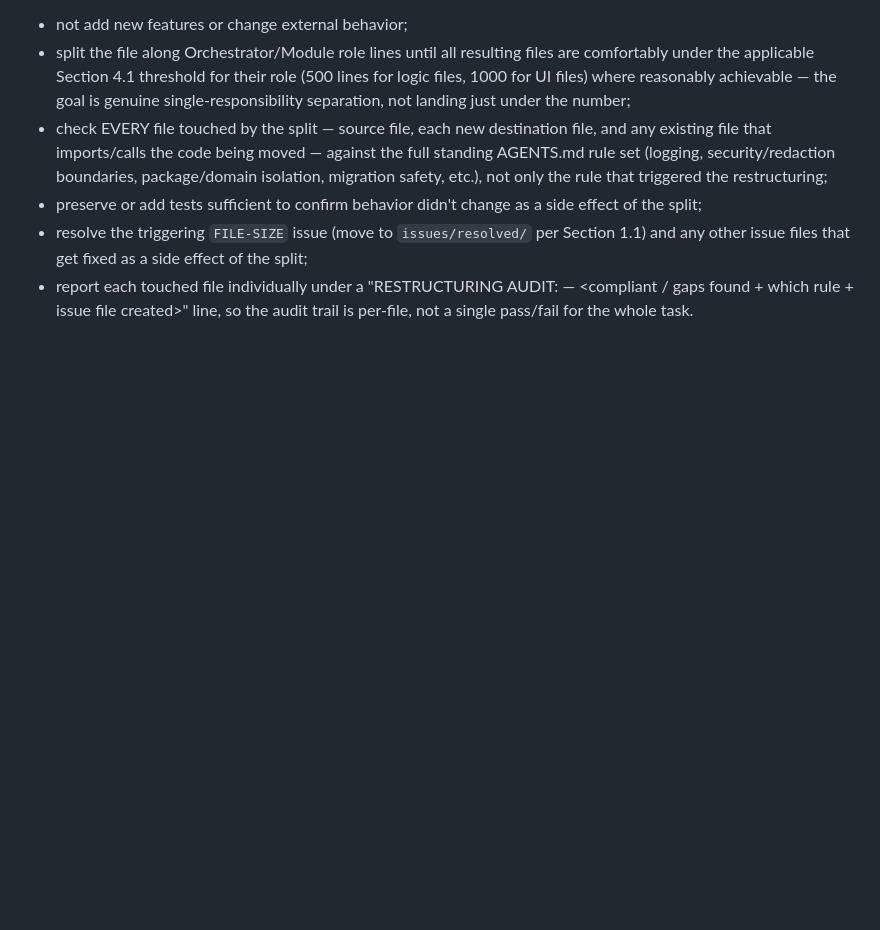
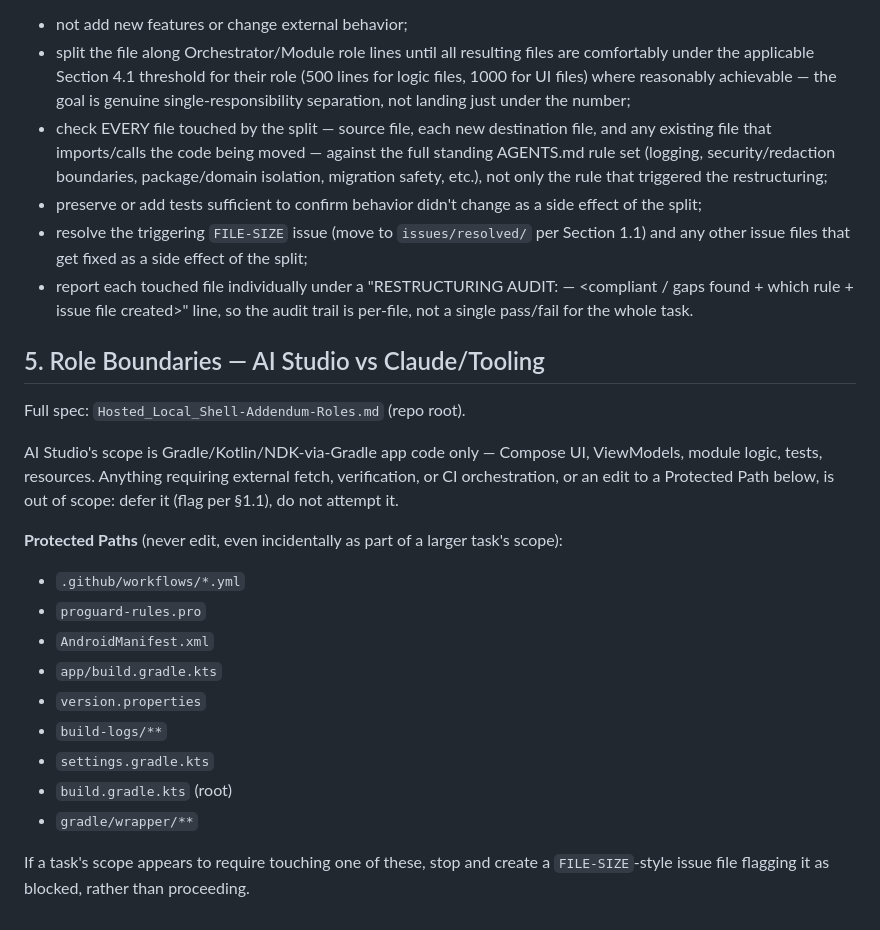
Before and after one commit to inscope-labs/Bin-Box, a Markdown page: AGENTS.md, the part around the change. Drawn GitHub-style; blank space fills up the shorter version.

```diff
--- a/AGENTS.md
+++ b/AGENTS.md
@@ -201,3 +201,29 @@ failing at. A restructuring task must therefore:
   <file> — <compliant / gaps found + which rule + issue file created>"
   line, so the audit trail is per-file, not a single pass/fail for the
   whole task.
+
+## 5. Role Boundaries — AI Studio vs Claude/Tooling
+
+Full spec: `Hosted_Local_Shell-Addendum-Roles.md` (repo root).
+
+AI Studio's scope is Gradle/Kotlin/NDK-via-Gradle app code only — Compose
+UI, ViewModels, module logic, tests, resources. Anything requiring external
+fetch, verification, or CI orchestration, or an edit to a Protected Path
+below, is out of scope: defer it (flag per §1.1), do not attempt it.
+
+**Protected Paths** (never edit, even incidentally as part of a larger
+task's scope):
+
+- `.github/workflows/*.yml`
+- `proguard-rules.pro`
+- `AndroidManifest.xml`
+- `app/build.gradle.kts`
+- `version.properties`
+- `build-logs/**`
+- `settings.gradle.kts`
+- `build.gradle.kts` (root)
+- `gradle/wrapper/**`
+
+If a task's scope appears to require touching one of these, stop and create
+a `FILE-SIZE`-style issue file flagging it as blocked, rather than
+proceeding.
```
Also changed, not shown: Hosted_Local_Shell-Addendum-Roles.md (added, +61 -0 lines).
